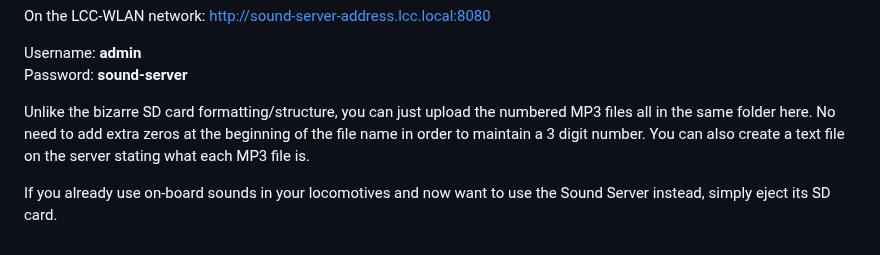
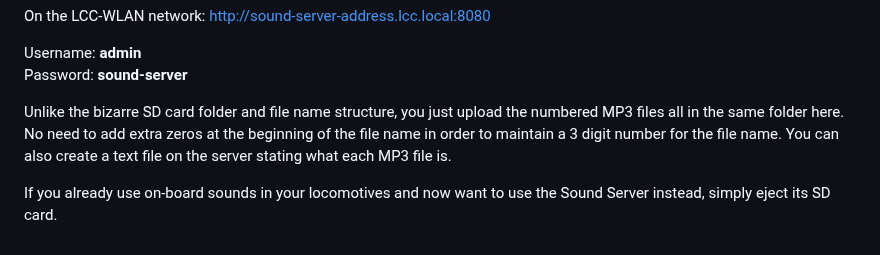
Before and after one commit to larry-athey/larrys-cmd-ctrl, a Markdown page: Sound-Server/README.md, the part around the change. Drawn GitHub-style.

```diff
--- a/Sound-Server/README.md
+++ b/Sound-Server/README.md
@@ -42,6 +42,6 @@ On the LCC-WLAN network: http://sound-server-address.lcc.local:8080
 Username: **admin**<br>
 Password: **sound-server**
 
-Unlike the bizarre SD card formatting/structure, you can just upload the numbered MP3 files all in the same folder here. No need to add extra zeros at the beginning of the file name in order to maintain a 3 digit number. You can also create a text file on the server stating what each MP3 file is.
+Unlike the bizarre SD card folder and file name structure, you just upload the numbered MP3 files all in the same folder here. No need to add extra zeros at the beginning of the file name in order to maintain a 3 digit number for the file name. You can also create a text file on the server stating what each MP3 file is.
 
 If you already use on-board sounds in your locomotives and now want to use the Sound Server instead, simply eject its SD card.
```
